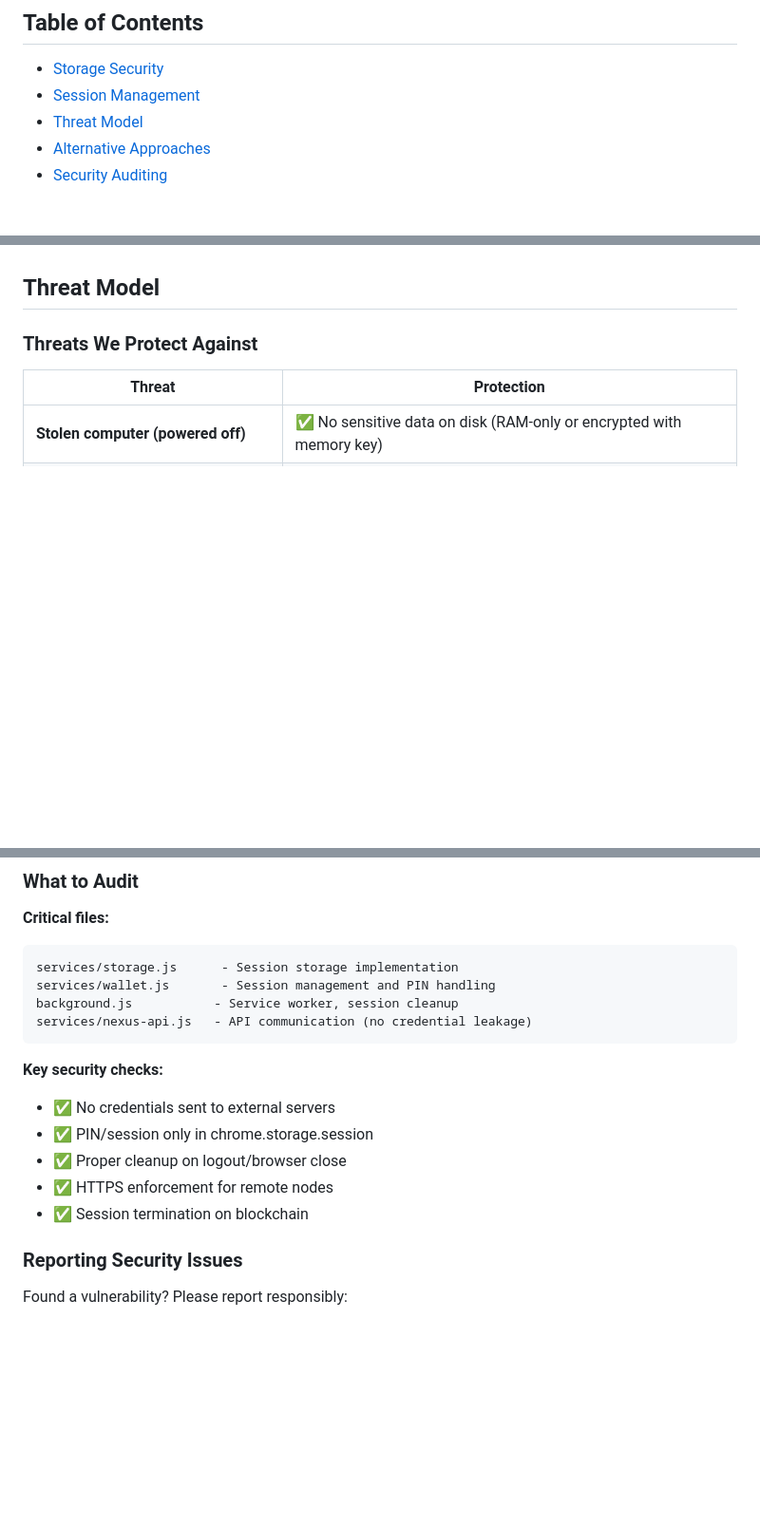
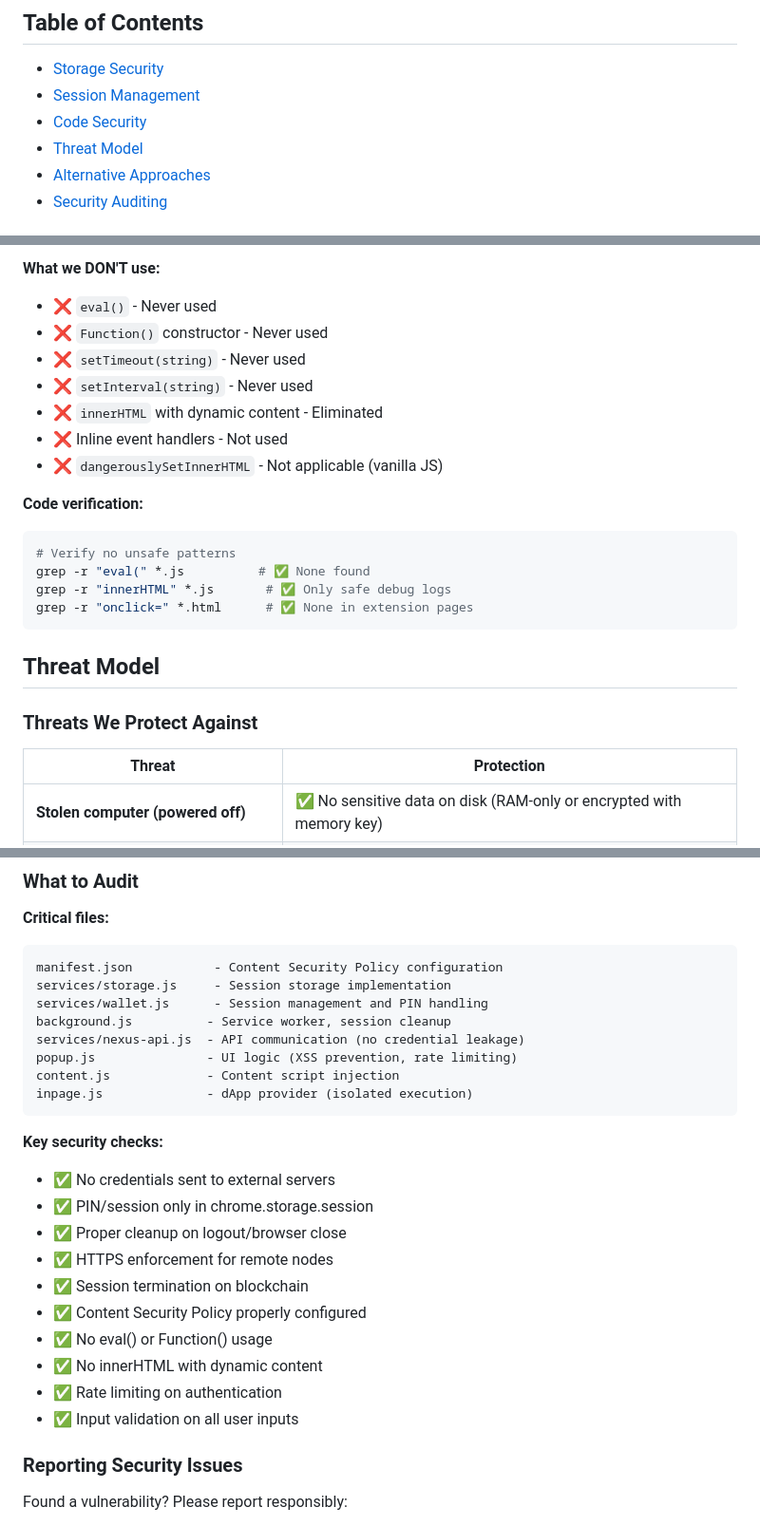
Before and after one commit to AkstonCap/q-wallet, a Markdown page: SECURITY.md, 3 parts joined by grey strips. Shown at 95% size. Drawn GitHub-style; blank space fills up the shorter version.

````diff
--- a/SECURITY.md
+++ b/SECURITY.md
@@ -5,6 +5,7 @@ This document provides a detailed overview of the security measures implemented
 ## Table of Contents
 - [Storage Security](#storage-security)
 - [Session Management](#session-management)
+- [Code Security](#code-security)
 - [Threat Model](#threat-model)
 - [Alternative Approaches](#alternative-approaches)
 - [Security Auditing](#security-auditing)
@@ -165,3 +308,20 @@ await storage.clearSession();  // Removes session + PIN
+**What we DON'T use:**
+- ❌ `eval()` - Never used
+- ❌ `Function()` constructor - Never used
+- ❌ `setTimeout(string)` - Never used
+- ❌ `setInterval(string)` - Never used
+- ❌ `innerHTML` with dynamic content - Eliminated
+- ❌ Inline event handlers - Not used
+- ❌ `dangerouslySetInnerHTML` - Not applicable (vanilla JS)
+
+**Code verification:**
+```bash
+# Verify no unsafe patterns
+grep -r "eval(" *.js          # ✅ None found
+grep -r "innerHTML" *.js       # ✅ Only safe debug logs
+grep -r "onclick=" *.html      # ✅ None in extension pages
+```
+
 ## Threat Model
 
 ### Threats We Protect Against
@@ -274,10 +438,14 @@ This wallet is open source for several reasons:
 
 **Critical files:**
 ```
-services/storage.js      - Session storage implementation
-services/wallet.js       - Session management and PIN handling
-background.js           - Service worker, session cleanup
-services/nexus-api.js   - API communication (no credential leakage)
+manifest.json           - Content Security Policy configuration
+services/storage.js     - Session storage implementation
+services/wallet.js      - Session management and PIN handling
+background.js          - Service worker, session cleanup
+services/nexus-api.js  - API communication (no credential leakage)
+popup.js               - UI logic (XSS prevention, rate limiting)
+content.js             - Content script injection
+inpage.js              - dApp provider (isolated execution)
 ```
 
 **Key security checks:**
@@ -286,6 +454,11 @@ services/nexus-api.js   - API communication (no credential leakage)
 - ✅ Proper cleanup on logout/browser close
 - ✅ HTTPS enforcement for remote nodes
 - ✅ Session termination on blockchain
+- ✅ Content Security Policy properly configured
+- ✅ No eval() or Function() usage
+- ✅ No innerHTML with dynamic content
+- ✅ Rate limiting on authentication
+- ✅ Input validation on all user inputs
 
 ### Reporting Security Issues
 
````
Also changed, not shown: other parts of SECURITY.md (+146 -0 lines).
